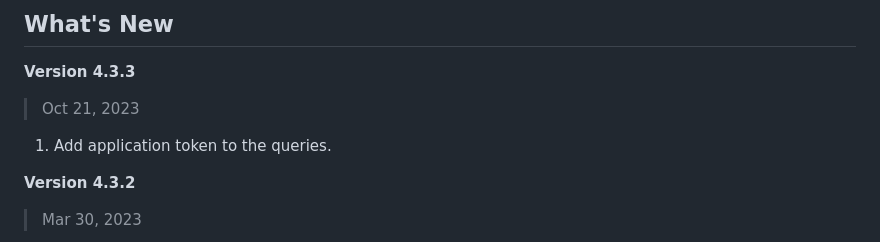
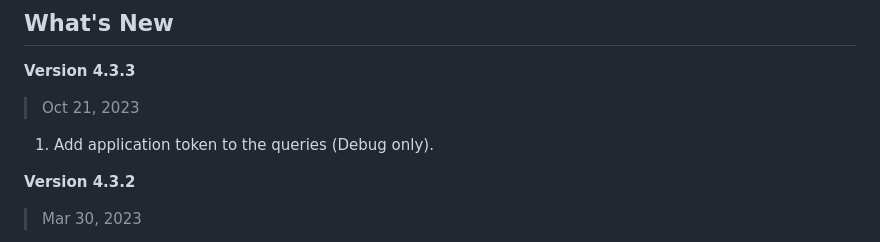
Before and after one commit to WenyanLiu/CCFrank4dblp, a Markdown page: README.md, the part around the change. GitHub-like rendering.

```diff
--- a/README.md
+++ b/README.md
@@ -79,7 +79,7 @@ Clone CCFrank to a directory.
 
 > Oct 21, 2023
 
-1. Add application token to the queries.
+1. Add application token to the queries (Debug only).
 
 **Version 4.3.2**
 
```
